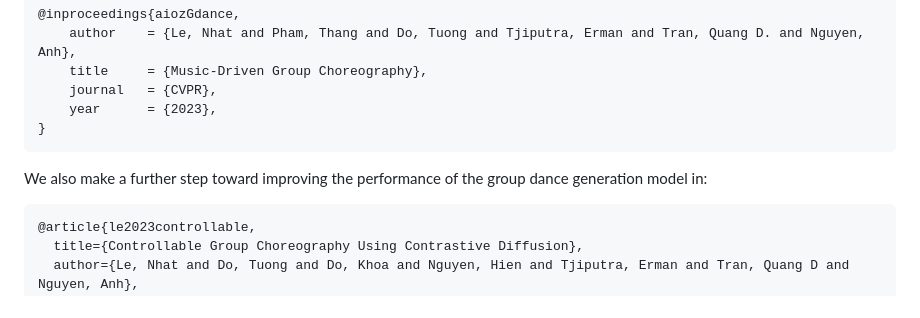
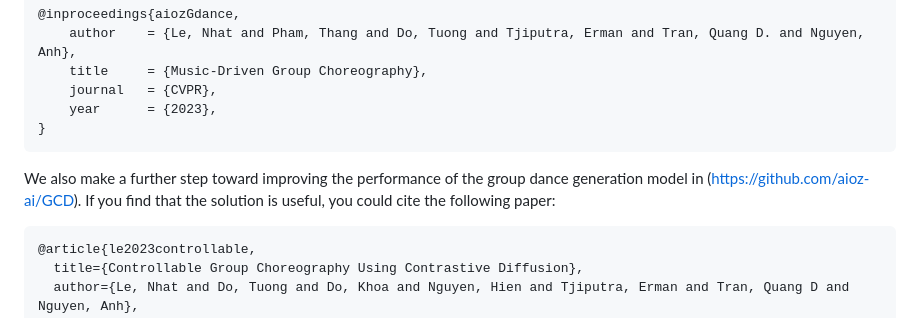
Before and after one commit to aioz-ai/AIOZ-GDANCE, a Markdown page: README.md, the part around the change. Rendered like a GitHub page.

Commit message:
Update citation

````diff
--- a/README.md
+++ b/README.md
@@ -112,7 +112,7 @@ If you use this code as part of any published research, we'd really appreciate i
 }
 ```
 
-We also make a further step toward improving the performance of the group dance generation model in:
+We also make a further step toward improving the performance of the group dance generation model in (https://github.com/aioz-ai/GCD). If you find that the solution is useful, you could cite the following paper:
 
 ```
 @article{le2023controllable,
````
